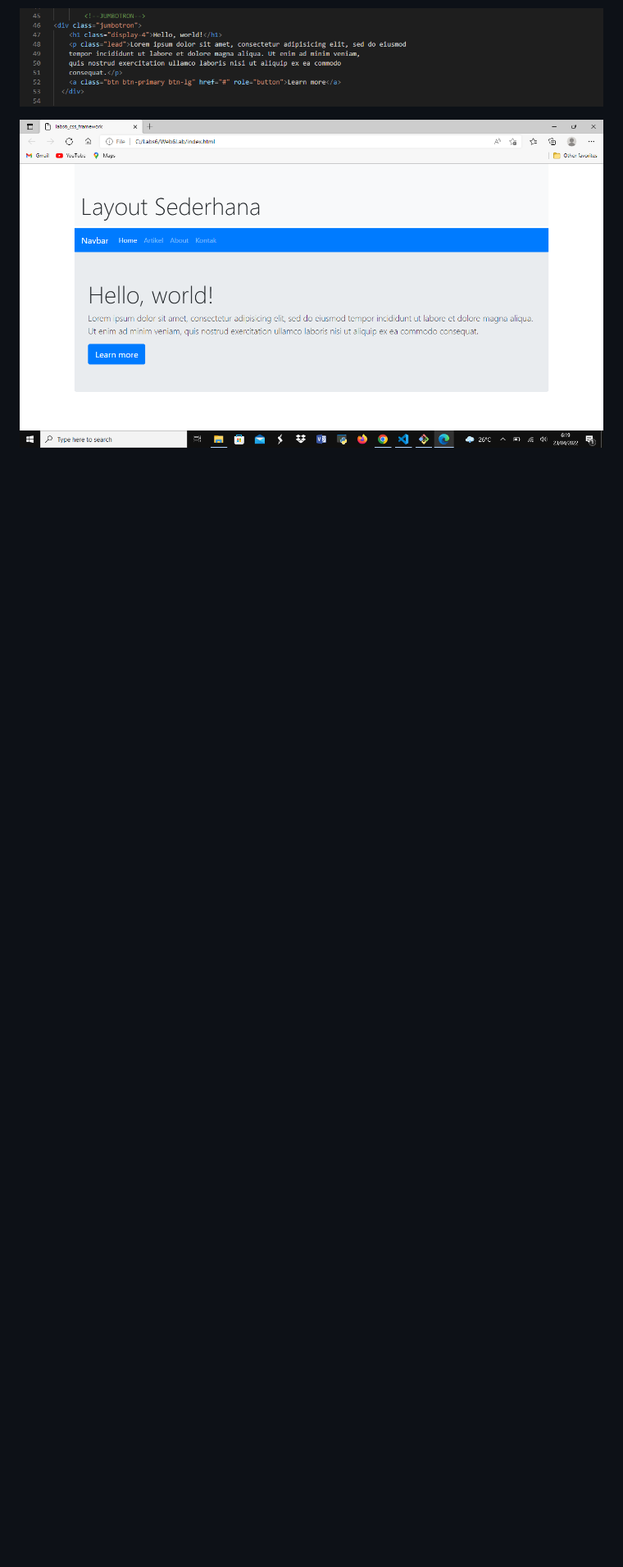
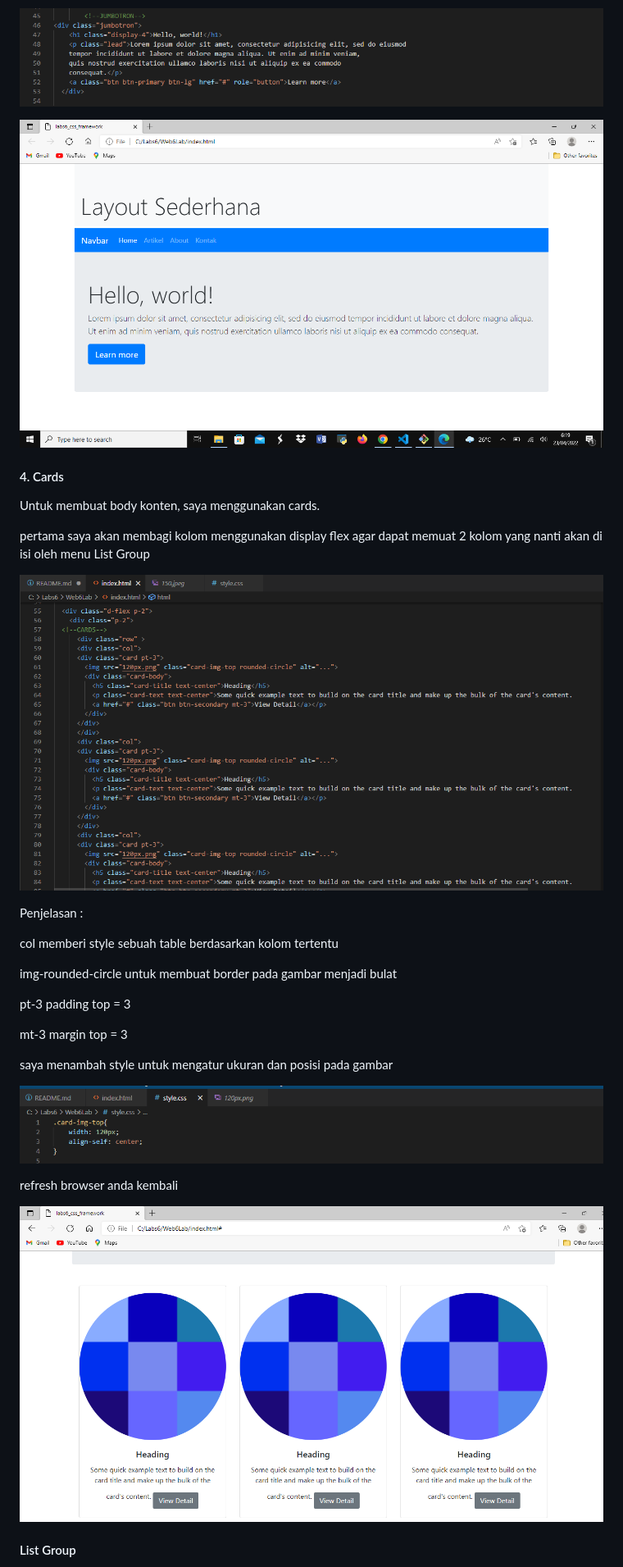
Before and after one commit to DimasRiyadh12/Web6Lab, a Markdown page: README.md, the part around one of its changes. Shown at 82% size. Drawn GitHub-style; pictures changed too: ss/poto7.png (added), ss/poto8.png (added), ss/poto9.png (added); blank space fills up the shorter version.

Commit message:
menambahkan ss/poto7.png ss/poto8.png ss/poto9.png ss/poto10.png ss/poto11.png ss/poto12.png

```diff
--- a/README.md
+++ b/README.md
@@ -38,3 +38,32 @@ Selanjutnya buat jumbotron atau area besar pada Bootstrap, umumnya digunakan unt
 ![img](ss/poto5.png)
 
 ![img](ss/poto6.png)
+
+#### 4. Cards
+
+Untuk membuat body konten, saya menggunakan cards.
+
+pertama saya akan membagi kolom menggunakan display flex agar dapat memuat 2 kolom yang nanti akan di isi oleh menu List Group
+
+![img](ss/poto7.png)
+
+Penjelasan :
+
+col memberi style sebuah table berdasarkan kolom tertentu
+
+img-rounded-circle untuk membuat border pada gambar menjadi bulat
+
+pt-3 padding top = 3
+
+mt-3 margin top = 3
+
+saya menambah style untuk mengatur ukuran dan posisi pada gambar
+
+![img](ss/poto8.png)
+
+refresh browser anda kembali
+
+![img](ss/poto9.png)
+
+#### List Group
+
```
Also changed, not shown: other parts of README.md (+11 -0 lines), ss/poto10.png (added), ss/poto11.png (added), ss/poto12.png (added).
